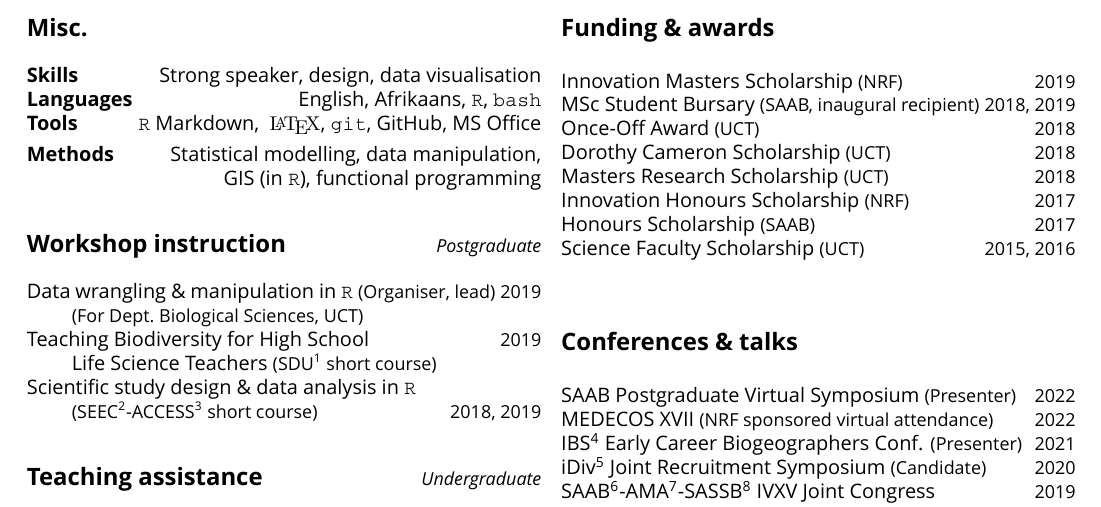
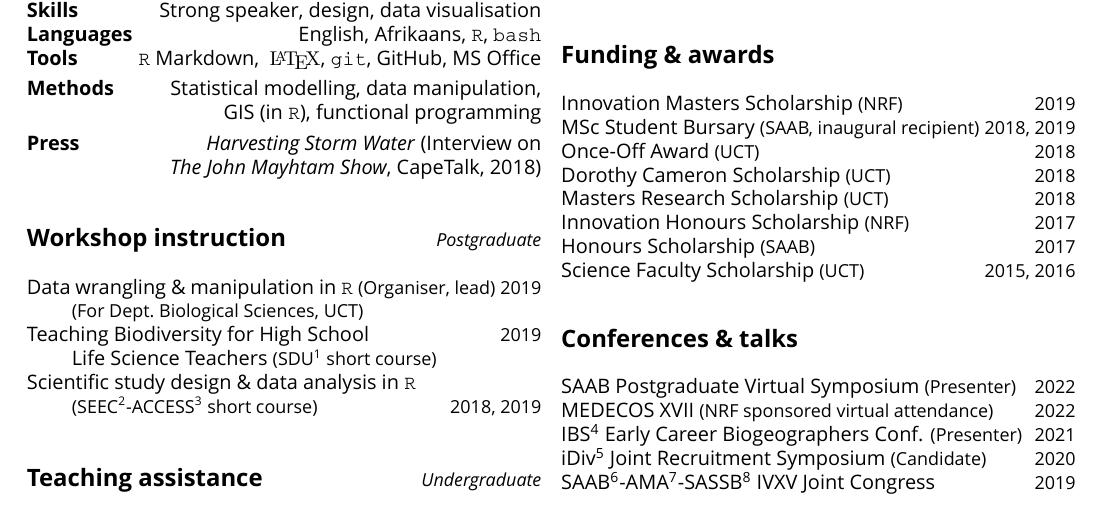
Before and after one commit to rvanmazijk/cv, a LaTeX CV (RvanMazijk_CV_1p.tex): part of page 1 of 2, cut so that both start at the same text. Compiled offline with XeLaTeX; a missing font is replaced by an installed copy or a similar font.

Commit message:
Add CapeTalk interview

```diff
--- a/RvanMazijk_CV_1p.tex
+++ b/RvanMazijk_CV_1p.tex
@@ -26,6 +26,10 @@
 
 \textbf{Methods  }     \hfill       Statistical modelling, data manipulation, \\
                        \hfill     GIS (in \texttt{R}), functional programming
+
+\textbf{Press    }     \hfill \href{https://www.capetalk.co.za/articles/328900/harvesting-stormwater-from-liesbeek-river-may-aid-ct-water-supply-students-find}
+                              {\textit{Harvesting Storm Water}} (Interview on \\
+                       \hfill \textit{The John Mayhtam Show}, CapeTalk, 2018)
 
 \subsection*{Workshop instruction % --------------------------------------------
                                  \hfill {\small \textmd{\textit{Postgraduate}}}}
```
